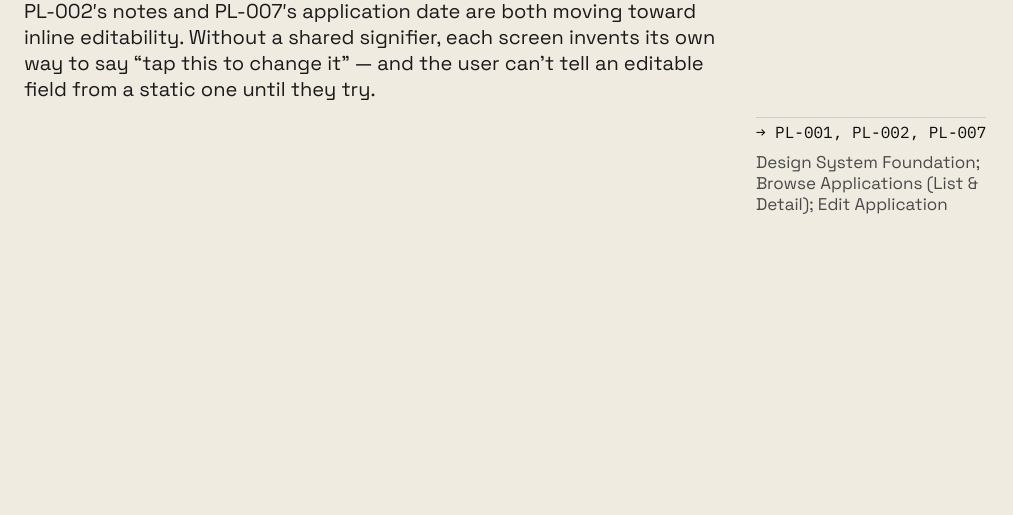
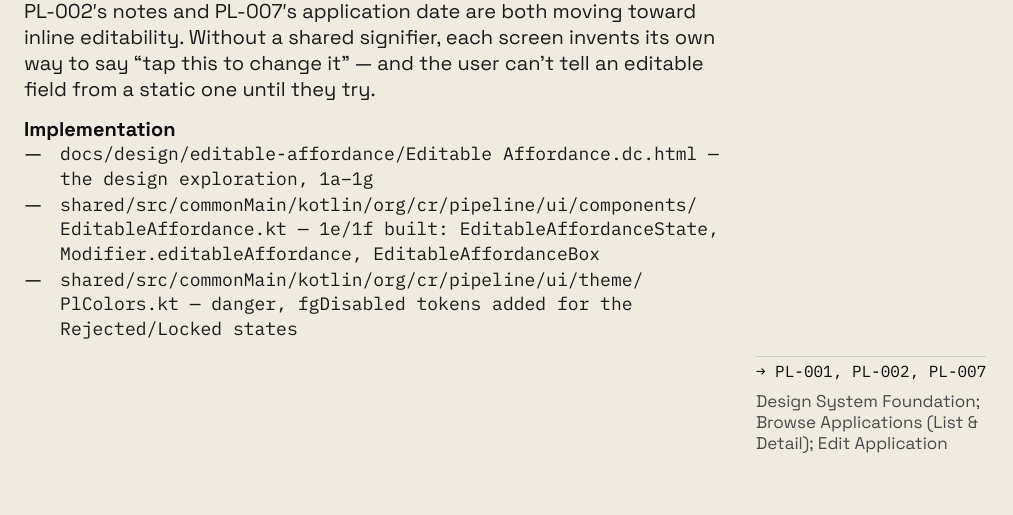
Before and after one commit to jfernand/pipeline, a Typst document (docs/product/pipeline-features.typ, which reads docs/product/features/PL-032-editability-affordance-language.typ): part of page 27 of 49, cut so that both start at the same text. Compiled offline with Typst 0.15.

Commit message:
Point PL-032's catalog entry at its real implementation
Planned entries with real scaffolding list it in Implementation, per
this catalog's own convention — the design exploration and the new
Compose primitive both now exist.

```diff
--- a/docs/product/features/PL-032-editability-affordance-language.typ
+++ b/docs/product/features/PL-032-editability-affordance-language.typ
@@ -14,6 +14,10 @@
     a shared signifier, each screen invents its own way to say "tap this to change it" — and the
     user can't tell an editable field from a static one until they try.
   ],
-  implementation: (),
+  implementation: (
+    "docs/design/editable-affordance/Editable Affordance.dc.html — the design exploration, 1a–1g",
+    "shared/src/commonMain/kotlin/org/cr/pipeline/ui/components/EditableAffordance.kt — 1e/1f built: EditableAffordanceState, Modifier.editableAffordance, EditableAffordanceBox",
+    "shared/src/commonMain/kotlin/org/cr/pipeline/ui/theme/PlColors.kt — danger, fgDisabled tokens added for the Rejected/Locked states",
+  ),
   related: (("PL-001", [Design System Foundation]), ("PL-002", [Browse Applications (List & Detail)]), ("PL-007", [Edit Application])),
 )
```
